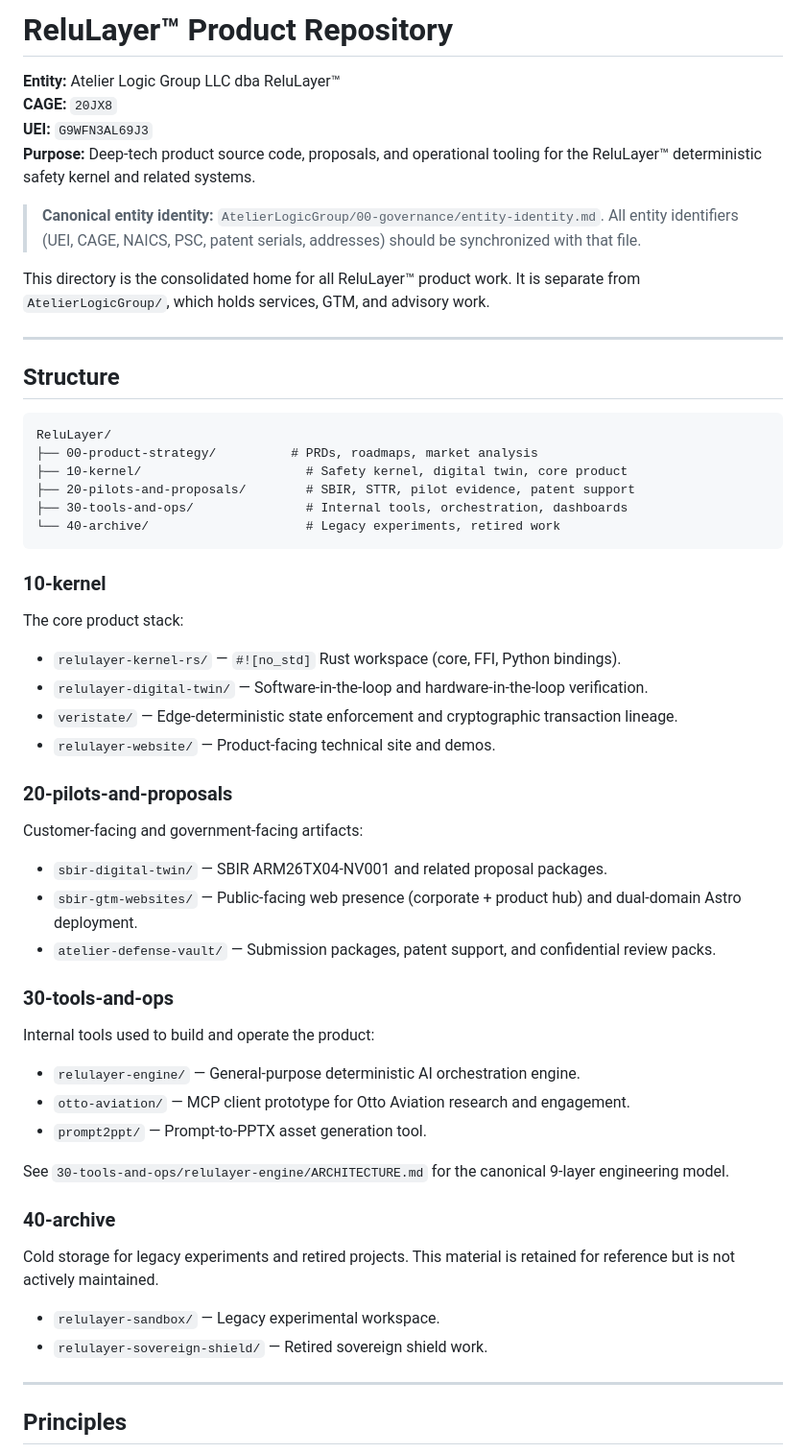
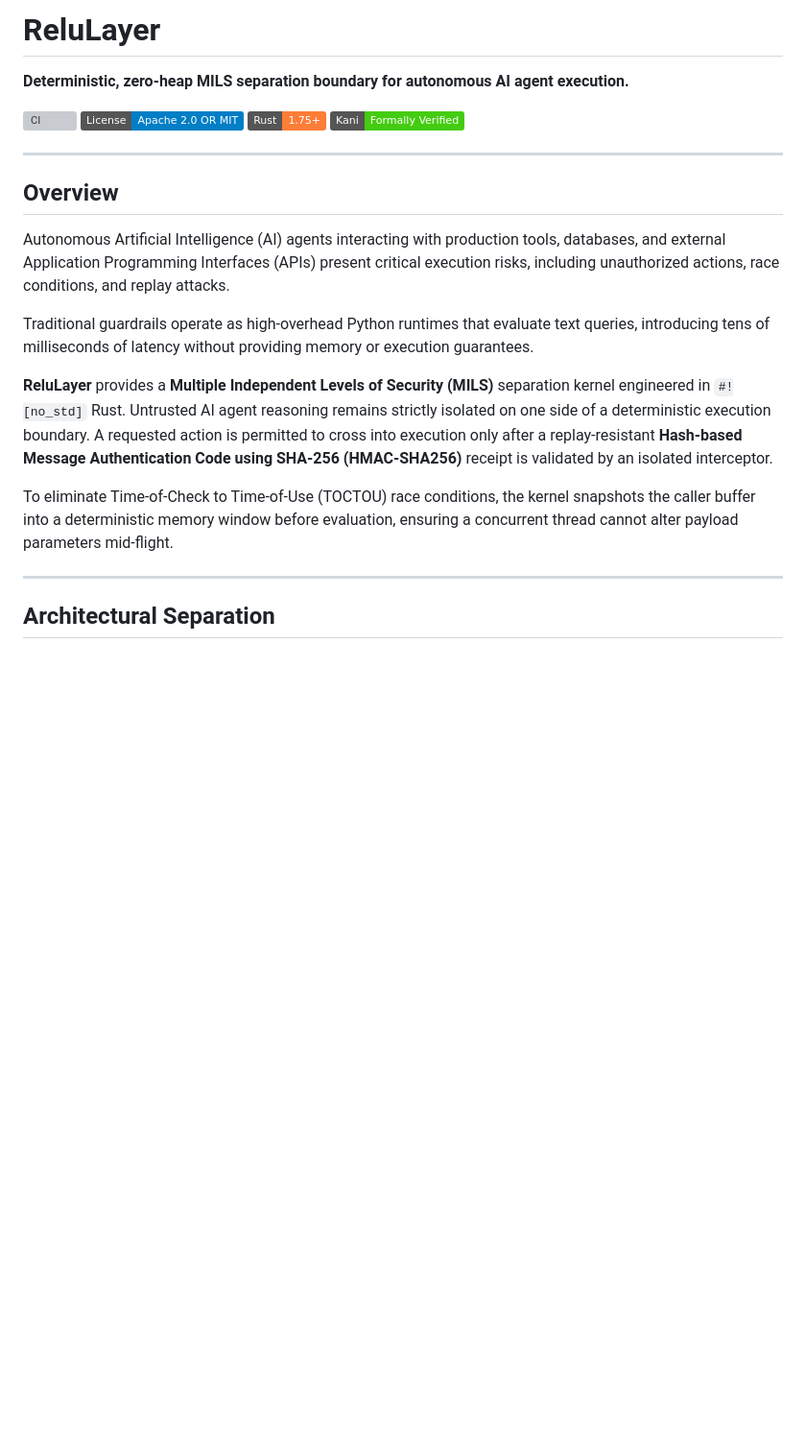
Before and after one commit to ReluLayer/relulayer, a Markdown page: README.md, the part around one of its changes. Shown at 96% size. GitHub-like rendering; badges without logos; blank space fills up the shorter version; grey boxes are pictures that could not be loaded.

````diff
--- a/README.md
+++ b/README.md
@@ -1,62 +1,25 @@
-# ReluLayer™ Product Repository
+# ReluLayer
 
-**Entity:** Atelier Logic Group LLC dba ReluLayer™
-**CAGE:** `20JX8`
-**UEI:** `G9WFN3AL69J3`
-**Purpose:** Deep-tech product source code, proposals, and operational tooling for the ReluLayer™ deterministic safety kernel and related systems.
+**Deterministic, zero-heap MILS separation boundary for autonomous AI agent execution.**
 
-> **Canonical entity identity:** `AtelierLogicGroup/00-governance/entity-identity.md`. All entity identifiers (UEI, CAGE, NAICS, PSC, patent serials, addresses) should be synchronized with that file.
-
-This directory is the consolidated home for all ReluLayer™ product work. It is separate from `AtelierLogicGroup/`, which holds services, GTM, and advisory work.
+[![CI](https://github.com/ReluLayer/relulayer/actions/workflows/ci.yml/badge.svg)](https://github.com/ReluLayer/relulayer/actions)
+[![License](https://img.shields.io/badge/License-Apache_2.0_OR_MIT-blue.svg)](LICENSE-APACHE)
+[![Rust](https://img.shields.io/badge/Rust-1.75%2B-orange.svg)](https://www.rust-lang.org/)
+[![Formal Verification](https://img.shields.io/badge/Kani-Formally_Verified-success.svg)](https://model-checking.github.io/kani/)
 
 ---
 
-## Structure
+## Overview
 
-```text
-ReluLayer/
-├── 00-product-strategy/          # PRDs, roadmaps, market analysis
-├── 10-kernel/                      # Safety kernel, digital twin, core product
-├── 20-pilots-and-proposals/        # SBIR, STTR, pilot evidence, patent support
-├── 30-tools-and-ops/               # Internal tools, orchestration, dashboards
-└── 40-archive/                     # Legacy experiments, retired work
-```
+Autonomous Artificial Intelligence (AI) agents interacting with production tools, databases, and external Application Programming Interfaces (APIs) present critical execution risks, including unauthorized actions, race conditions, and replay attacks.
 
-### 10-kernel
+Traditional guardrails operate as high-overhead Python runtimes that evaluate text queries, introducing tens of milliseconds of latency without providing memory or execution guarantees.
 
-The core product stack:
+**ReluLayer** provides a **Multiple Independent Levels of Security (MILS)** separation kernel engineered in `#![no_std]` Rust. Untrusted AI agent reasoning remains strictly isolated on one side of a deterministic execution boundary. A requested action is permitted to cross into execution only after a replay-resistant **Hash-based Message Authentication Code using SHA-256 (HMAC-SHA256)** receipt is validated by an isolated interceptor.
 
-- `relulayer-kernel-rs/` — `#![no_std]` Rust workspace (core, FFI, Python bindings).
-- `relulayer-digital-twin/` — Software-in-the-loop and hardware-in-the-loop verification.
-- `veristate/` — Edge-deterministic state enforcement and cryptographic transaction lineage.
-- `relulayer-website/` — Product-facing technical site and demos.
-
-### 20-pilots-and-proposals
-
-Customer-facing and government-facing artifacts:
-
-- `sbir-digital-twin/` — SBIR ARM26TX04-NV001 and related proposal packages.
-- `sbir-gtm-websites/` — Public-facing web presence (corporate + product hub) and dual-domain Astro deployment.
-- `atelier-defense-vault/` — Submission packages, patent support, and confidential review packs.
-
-### 30-tools-and-ops
-
-Internal tools used to build and operate the product:
-
-- `relulayer-engine/` — General-purpose deterministic AI orchestration engine.
-- `otto-aviation/` — MCP client prototype for Otto Aviation research and engagement.
-- `prompt2ppt/` — Prompt-to-PPTX asset generation tool.
-
-See `30-tools-and-ops/relulayer-engine/ARCHITECTURE.md` for the canonical 9-layer engineering model.
-
-### 40-archive
-
-Cold storage for legacy experiments and retired projects. This material is retained for reference but is not actively maintained.
-
-- `relulayer-sandbox/` — Legacy experimental workspace.
-- `relulayer-sovereign-shield/` — Retired sovereign shield work.
+To eliminate Time-of-Check to Time-of-Use (TOCTOU) race conditions, the kernel snapshots the caller buffer into a deterministic memory window before evaluation, ensuring a concurrent thread cannot alter payload parameters mid-flight.
 
 ---
 
-## Principles
+## Architectural Separation
 
````
Also changed, not shown: other parts of README.md (+88 -10 lines).
